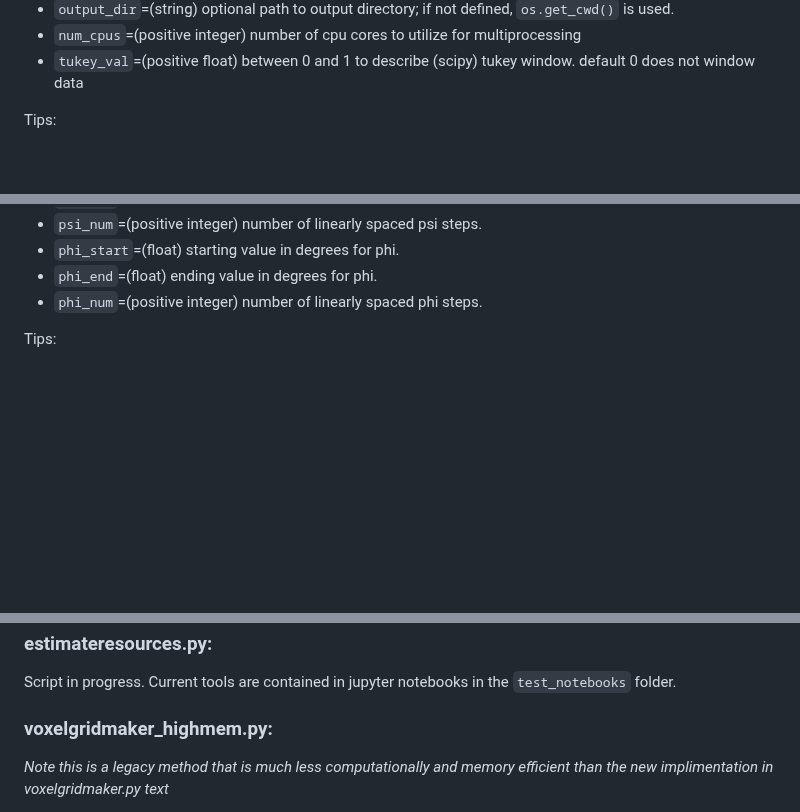
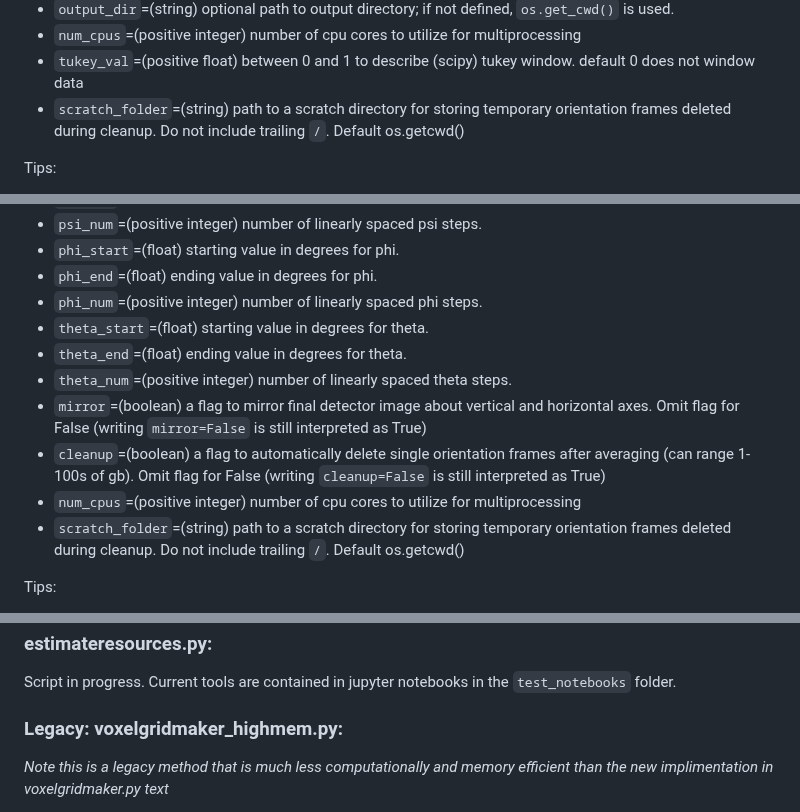
Before and after one commit to tchaney97/giwaxsim, a Markdown page: README.md, 3 parts joined by grey strips. Drawn GitHub-style; blank space fills up the shorter version.

```diff
--- a/README.md
+++ b/README.md
@@ -38,6 +38,7 @@ An example configuration file is in `/config_templates/voxelgridmaker_highmem_co
 - `output_dir`=(string) optional path to output directory; if not defined, `os.get_cwd()` is used.
 - `num_cpus`=(positive integer) number of cpu cores to utilize for multiprocessing
 - `tukey_val`=(positive float) between 0 and 1 to describe (scipy) tukey window. default 0 does not window data
+- `scratch_folder`=(string) path to a scratch directory for storing temporary orientation frames deleted during cleanup. Do not include trailing `/`. Default os.getcwd()
 
 Tips:
 - `r_voxel_size` and `q_voxel_size` determine your q-uncertainty and q-resolution respectively. Choosing a small `r_voxel_size` and small `q_voxel_size` requires very large arrays that will utilize more memory and slow the simulation. Reasonable values for PC use are in example config files
@@ -70,6 +71,13 @@ An example configuration file is in `/config_templates/detectormaker_config.txt`
 - `phi_start`=(float) starting value in degrees for phi.
 - `phi_end`=(float) ending value in degrees for phi.
 - `phi_num`=(positive integer) number of linearly spaced phi steps.
+- `theta_start`=(float) starting value in degrees for theta.
+- `theta_end`=(float) ending value in degrees for theta.
+- `theta_num`=(positive integer) number of linearly spaced theta steps.
+- `mirror`=(boolean) a flag to mirror final detector image about vertical and horizontal axes. Omit flag for False (writing `mirror=False` is still interpreted as True)
+- `cleanup`=(boolean) a flag to automatically delete single orientation frames after averaging (can range 1-100s of gb). Omit flag for False (writing `cleanup=False` is still interpreted as True)
+- `num_cpus`=(positive integer) number of cpu cores to utilize for multiprocessing
+- `scratch_folder`=(string) path to a scratch directory for storing temporary orientation frames deleted during cleanup. Do not include trailing `/`. Default os.getcwd()
 
 Tips:
 - Rotation axes are defined as psi, phi, and theta for rotation about detector normal, vertical, and horizontal axes, respectively.
@@ -106,7 +114,7 @@ Script in progress. Current tools are contained in jupyter notebooks in the `tes
 ### estimateresources.py:
 Script in progress. Current tools are contained in jupyter notebooks in the `test_notebooks` folder.
 
-### voxelgridmaker_highmem.py:
+### Legacy: voxelgridmaker_highmem.py:
 *Note this is a legacy method that is much less computationally and memory efficient than the new implimentation in voxelgridmaker.py text*
 
 This script takes a `.xyz` or `.pdb` structure file and converts it into a 3D voxel grid of scattering intensity values with axes in units of Å<sup>-1</sup> through the following steps:
```
